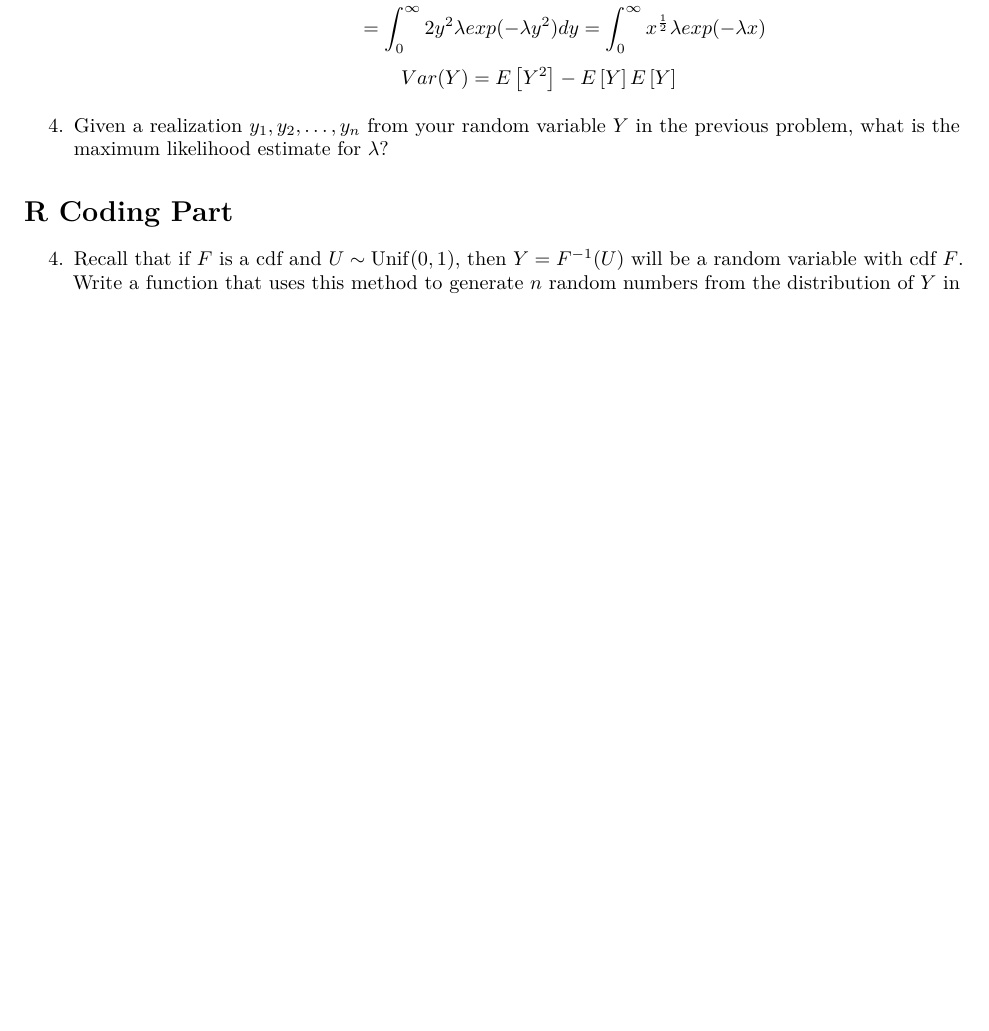
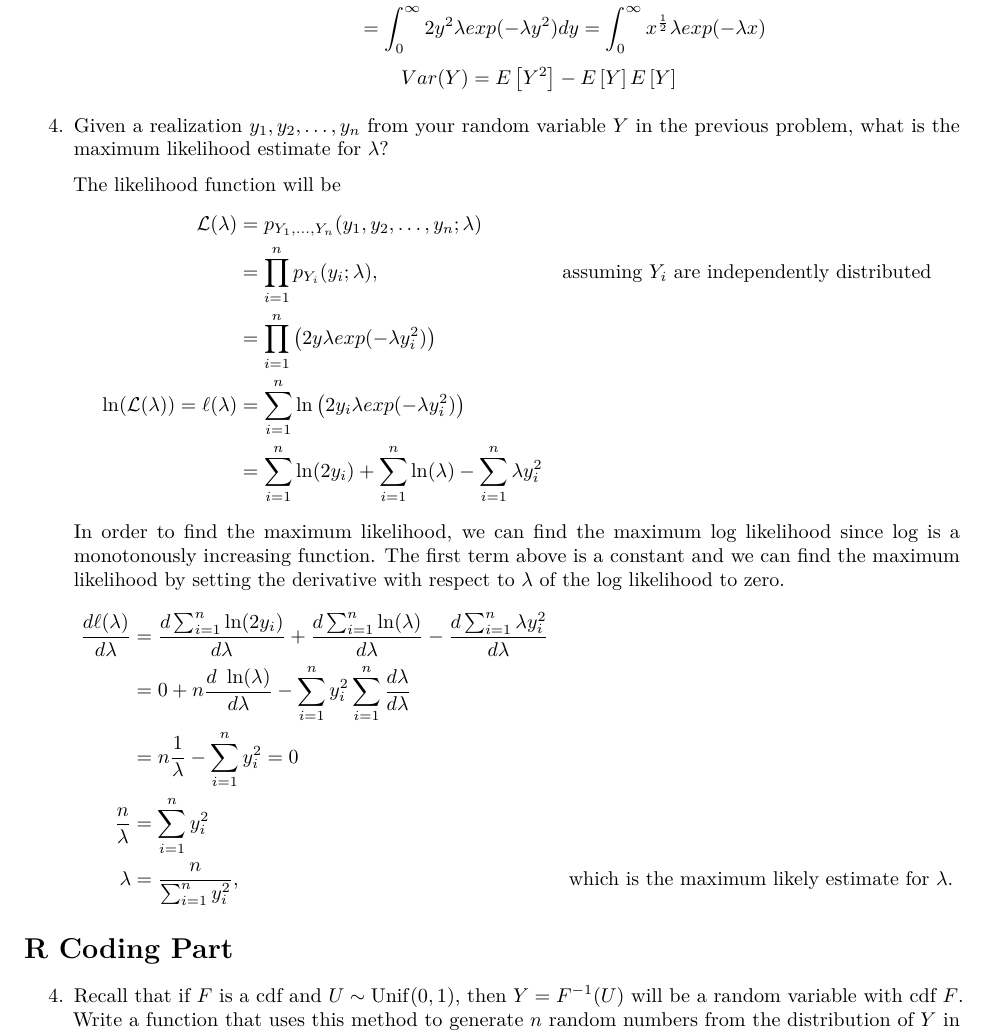
Before and after one commit to gopalmenon/Probabilistic-Modeling-HW0, an R Markdown document (HW0.Rmd): part of page 6 of 6 before the commit and part of page 6 of 7 after it, cut so that both start at the same text, the shorter picture padded with empty space. Rendered offline with R 4.5, knitr and Pandoc, then LaTeX, with nearby package versions.

Commit message:
Finished 4

```diff
--- a/HW0.Rmd
+++ b/HW0.Rmd
@@ -327,6 +327,30 @@ $$
 
 \item Given a realization $y_1, y_2, \ldots, y_n$ from your random variable $Y$
 in the previous problem, what is the maximum likelihood estimate for $\lambda$?
+
+The likelihood function will be
+$$
+\begin{aligned}
+\mathcal{L}(\lambda) &= p_{Y_1, \ldots, Y_n}(y_1, y_2, \ldots, y_n; \lambda)\\
+&= \prod_{i=1}^n p_{Y_i}(y_i; \lambda),
+  &\text{assuming $Y_i$ are independently distributed}\\
+&= \prod_{i=1}^n \left(2y\lambda exp(-\lambda y_i^2) \right)\\
+\ln(\mathcal{L}(\lambda)) = \ell(\lambda) &= \sum_{i=1}^n \ln\left(2y_i\lambda exp(-\lambda y_i^2) \right)\\
+&= \sum_{i=1}^n \ln(2y_i) + \sum_{i=1}^n \ln(\lambda) - \sum_{i=1}^n \lambda y_i^2\\
+\end{aligned}
+$$
+In order to find the maximum likelihood, we can find the maximum log likelihood since log is a monotonously increasing function. The first term above is a constant and we can find the maximum likelihood by setting the derivative with respect to $\lambda$ of the log likelihood to zero.
+$$
+\begin{aligned}
+\frac{d \ell(\lambda)}{d\lambda} &= \frac{d \sum_{i=1}^n \ln(2y_i)}{d\lambda} + \frac{d \sum_{i=1}^n \ln(\lambda)}{d\lambda} - \frac{d \sum_{i=1}^n \lambda y_i^2}{d\lambda}\\
+&= 0 + n\frac{d\ \ln(\lambda)}{d\lambda} - \sum_{i=1}^n y_i^2 \sum_{i=1}^n \frac{d\lambda}{d\lambda}\\
+&= n\frac{1}{\lambda} - \sum_{i=1}^n y_i^2 = 0\\
+\frac{n}{\lambda} &= \sum_{i=1}^ny_i^2\\
+\lambda &= \frac{n}{\sum_{i=1}^ny_i^2},
+  &\text{which is the maximum likely estimate for $\lambda$.}
+\end{aligned}
+$$
+
 \end{enumerate}
 \section*{R Coding Part}
 \begin{enumerate}
```
Also changed, not shown: HW0.pdf.
